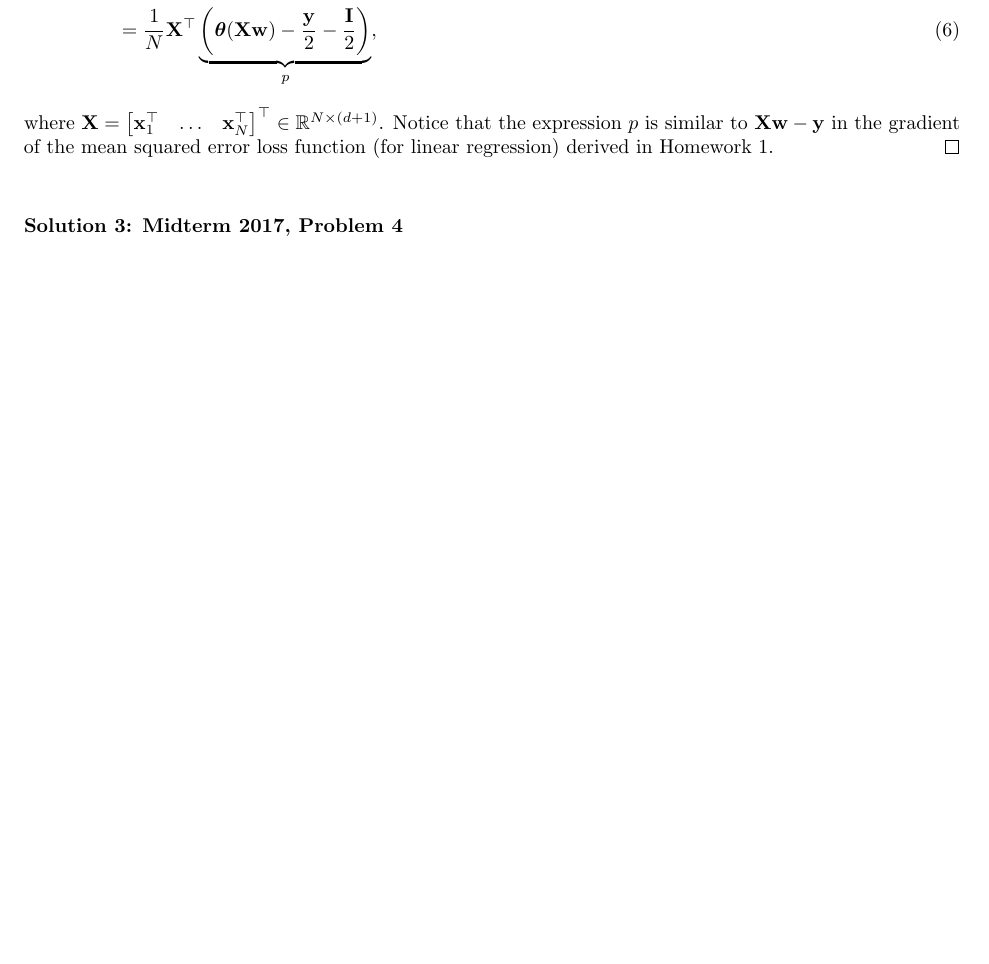
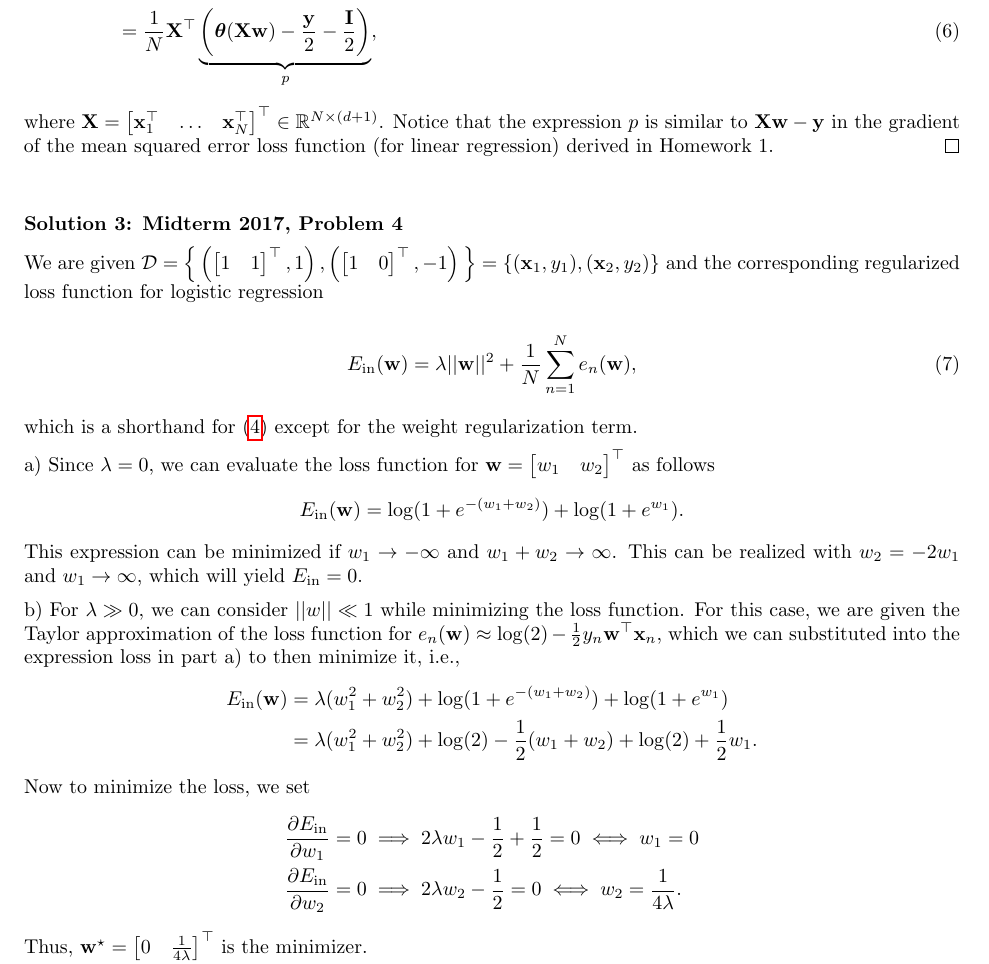
Before and after one commit to pranshumalik14/ece421-labs-hw, a LaTeX problem sheet (hw/hw2/hw2.tex): part of page 2 of 2, cut so that both start at the same text, the shorter picture padded with empty space. Compiled offline with pdfLaTeX.

Commit message:
hw 2 complete!

```diff
--- a/hw/hw2/hw2.tex
+++ b/hw/hw2/hw2.tex
@@ -182,8 +182,49 @@
 
     \textbf{Solution 3: Midterm 2017, Problem 4}
 
-    a)
+    We are given $\mathcal{D}=\Big\{\left(\mat{1&1}^\top,1\right),
+    \left(\mat{1&0}^\top,-1\right)\Big\} = \{(\mathbf{x}_1, y_1),
+    (\mathbf{x}_2, y_2)\}$ and the corresponding regularized loss
+    function for logistic regression
 
-    b)
+    \begin{equation}
+        E_{\text{in}}(\mathbf{w}) = \lambda ||\mathbf{w}||^2 +
+        \frac{1}{N}\sum_{n=1}^N e_n(\mathbf{w}),
+    \end{equation}
+
+    which is a shorthand for \eqref{eqn:p_hat_loss_for_gradient}
+    except for the weight regularization term.
+
+    a) Since $\lambda = 0$, we can evaluate the loss function
+    for $\mathbf{w} = \mat{w_1 & w_2}^\top$ as follows
+    \[
+        E_{\text{in}}(\mathbf{w}) = \log(1+e^{-(w_1 + w_2)}) +
+        \log(1+e^{w_1}).
+    \]
+    This expression can be minimized if $w_1 \to -\infty$ and
+    $w_1 + w_2 \to \infty$. This can be realized with $w_2 = -2w_1$
+    and $w_1 \to \infty$, which will yield $E_{\text{in}} = 0$.
+
+    b) For $\lambda \gg 0$, we can consider $||w||\ll1$ while
+    minimizing the loss function. For this case, we are given the
+    Taylor approximation of the loss function for $e_n(\mathbf{w})
+    \approx \log(2) - \frac{1}{2}y_n\mathbf{w}^\top\mathbf{x}_n$,
+    which we can substituted into the expression loss in part a) to
+    then minimize it, i.e.,
+    \begin{align*}
+        E_{\text{in}}(\mathbf{w}) &= \lambda (w_1^2+w_2^2) +
+        \log(1+e^{-(w_1 + w_2)}) + \log(1+e^{w_1})\\
+        &= \lambda (w_1^2+w_2^2) + \log(2) -\frac{1}{2}(w_1 + w_2)
+        + \log(2) + \frac{1}{2}w_1.
+    \end{align*}
+    Now to minimize the loss, we set
+    \begin{align*}
+        \frac{\partial E_{\text{in}} }{\partial w_1} &= 0 \implies
+         2\lambda w_1 -\frac{1}{2}+\frac{1}{2}=0 \iff w_1= 0\\
+         \frac{\partial E_{\text{in}} }{\partial w_2} &= 0 \implies
+         2\lambda w_2 -\frac{1}{2} = 0 \iff w_2=\frac{1}{4\lambda}.
+    \end{align*}
+    Thus, $\mathbf{w}^\star = \mat{0 & \frac{1}{4\lambda}}^\top$
+    is the minimizer.
 
 \end{document}
```
Also changed, not shown: hw/hw2/hw2.pdf (added).
